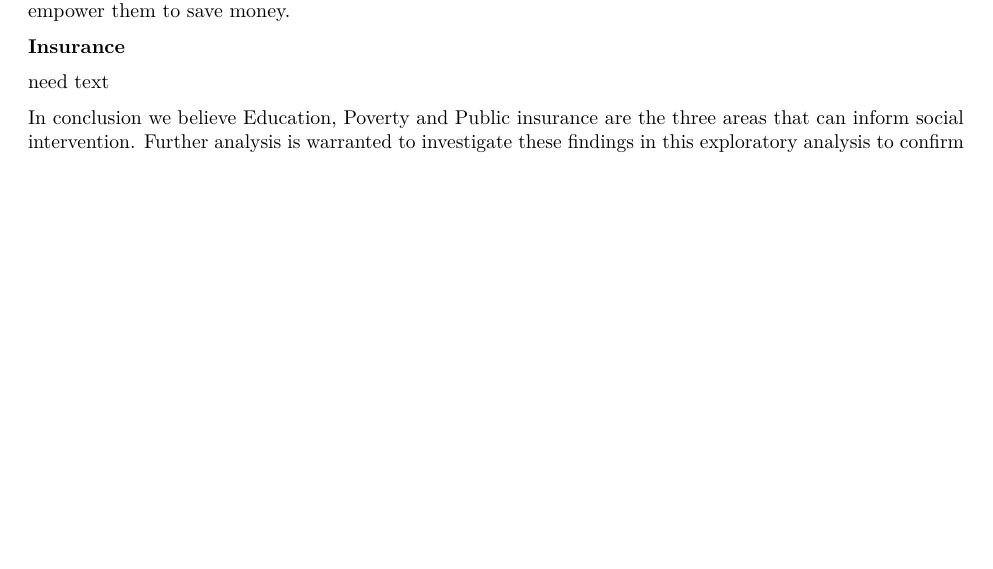
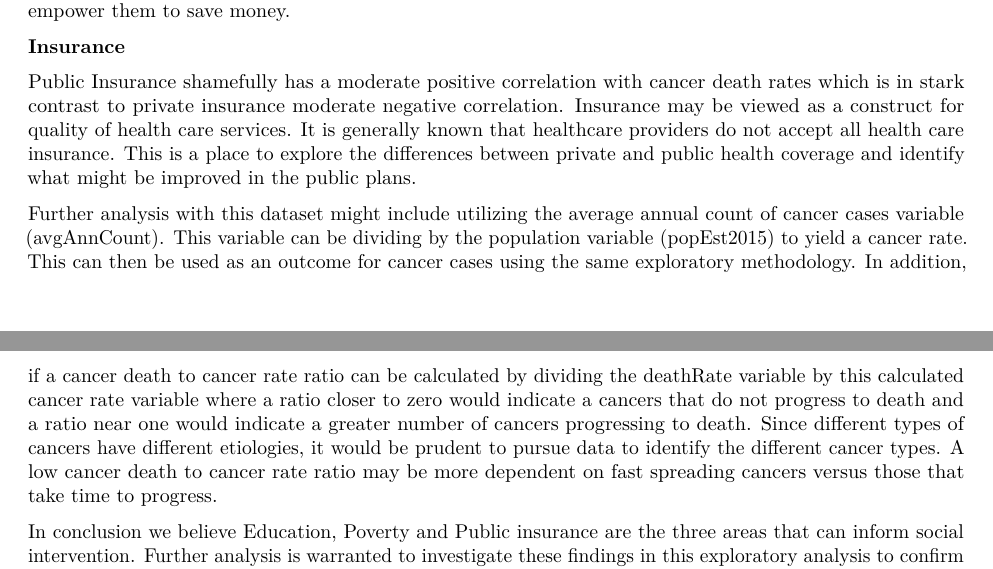
Before and after one commit to mstackhouse/w203.4_lab1, an R Markdown document (Cancer EDA_Tim_Craig_Mike_Wei_W203_4.Rmd): part of page 21 of 21 before the commit and two parts of pages 21 and 22 of 22 after it, the two joined at a grey line, cut so that both start at the same text, the shorter picture padded with empty space. Rendered offline with R 4.5, knitr and Pandoc, then LaTeX, with nearby package versions; code that draws random numbers runs with fixed seeds of ours; some code elsewhere in the file could not run offline.

Commit message:
added next steps paragraph and completed insurance topic in conclusions

```diff
--- a/Cancer EDA_Tim_Craig_Mike_Wei_W203_4.Rmd
+++ b/Cancer EDA_Tim_Craig_Mike_Wei_W203_4.Rmd
@@ -671,6 +671,9 @@ Poverty was the highest positive correlation to cancer death. There are a lot of
 
 **Insurance**
 
-need text
+Public Insurance shamefully has a moderate positive correlation with cancer death rates which is in stark contrast to private insurance moderate negative correlation. Insurance may be viewed as a construct for quality of health care services. It is generally known that healthcare providers do not accept all health care insurance. This is a place to explore the differences between private and public health coverage and identify what might be improved in the public plans.
+
+
+Further analysis with this dataset might include utilizing the average annual count of cancer cases variable (avgAnnCount). This variable can be dividing by the population variable (popEst2015) to yield a cancer rate. This can then be used as an outcome for cancer cases using the same exploratory methodology. In addition, if a cancer death to cancer rate ratio can be calculated by dividing the deathRate variable by this calculated cancer rate variable where a ratio closer to zero would indicate a cancers that do not progress to death and a ratio near one would indicate a greater number of cancers progressing to death. Since different types of cancers have different etiologies, it would be prudent to pursue data to identify the different cancer types. A low cancer death to cancer rate ratio may be more dependent on fast spreading cancers versus those that take time to progress.
 
 In conclusion we believe Education, Poverty and Public insurance are the three areas that can inform social intervention. Further analysis is warranted to investigate these findings in this exploratory analysis to confirm their validity and reproducibility before identifying the social interventions. These variables can then be used to measure the interventions' outcomes.
```
Also changed, not shown: Cancer EDA_Tim_Craig_Mike_Wei_W203_4.Rmd (2 more changed lines).
